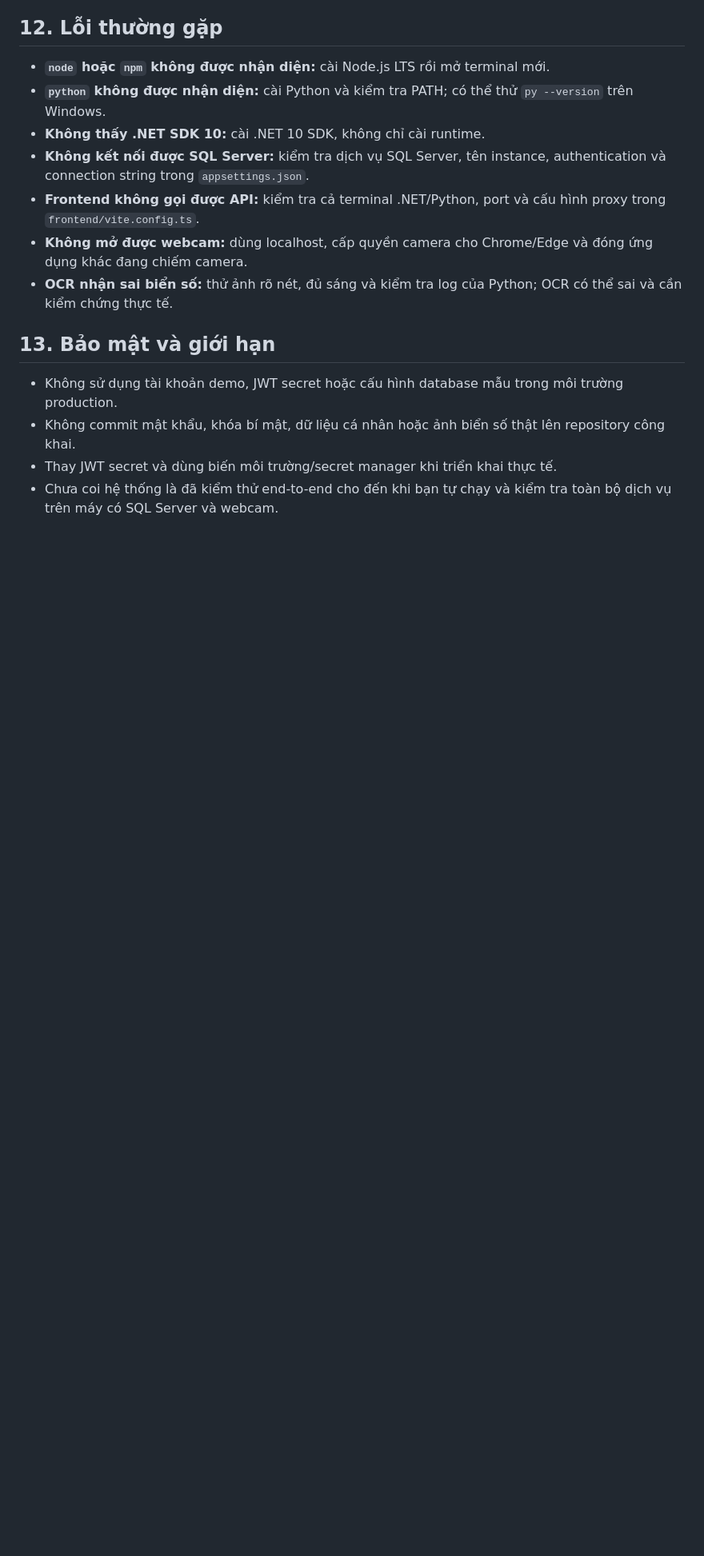
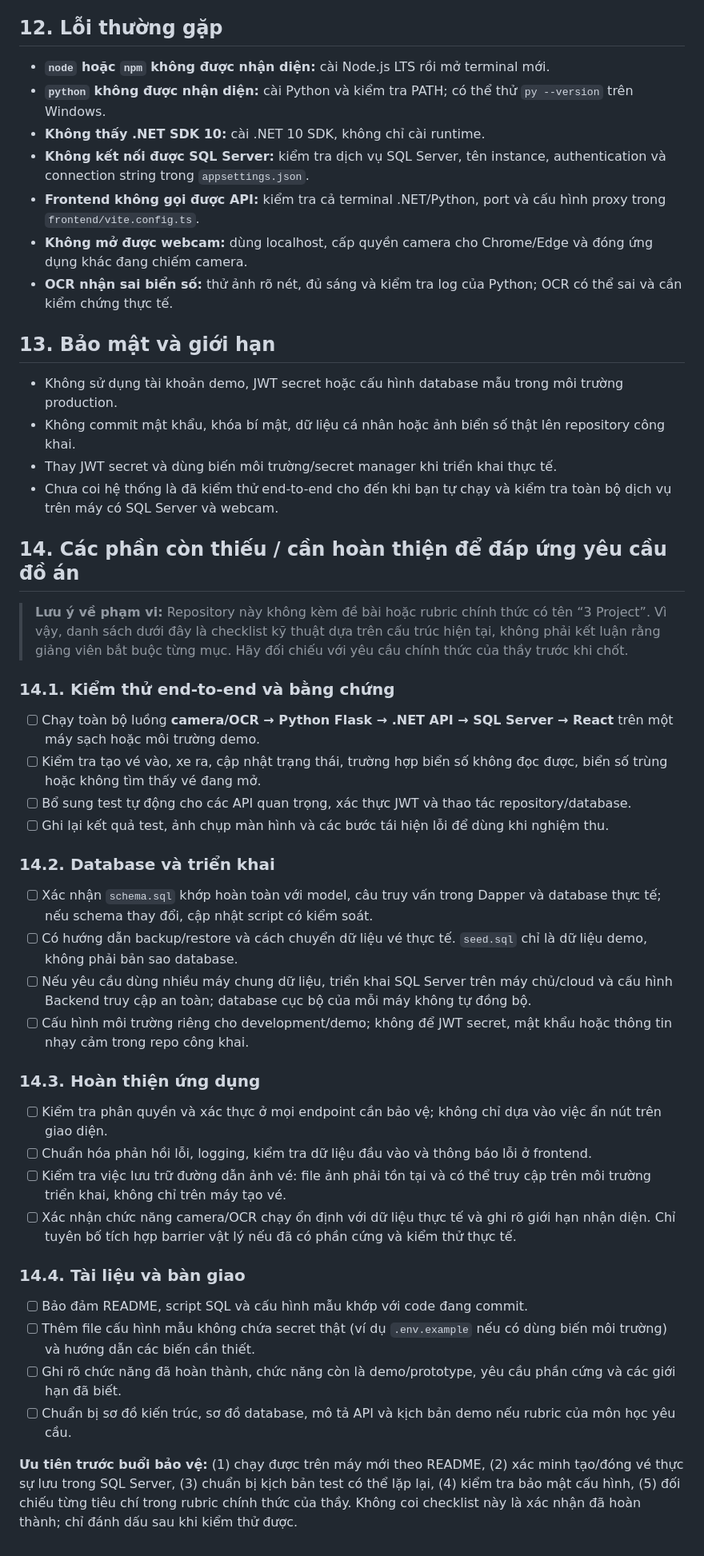
Before and after one commit to khoideptrai1410-wq/DEV-SMARTPARKING, a Markdown page: README.md, the part around one of its changes. Shown at 80% size. GitHub-like rendering; blank space fills up the shorter version.

```diff
--- a/README.md
+++ b/README.md
@@ -302,3 +289,38 @@ Các lệnh build chỉ xác minh từng phần ở mức tương ứng; cần c
 - Không commit mật khẩu, khóa bí mật, dữ liệu cá nhân hoặc ảnh biển số thật lên repository công khai.
 - Thay JWT secret và dùng biến môi trường/secret manager khi triển khai thực tế.
 - Chưa coi hệ thống là đã kiểm thử end-to-end cho đến khi bạn tự chạy và kiểm tra toàn bộ dịch vụ trên máy có SQL Server và webcam.
+
+
+## 14. Các phần còn thiếu / cần hoàn thiện để đáp ứng yêu cầu đồ án
+
+> **Lưu ý về phạm vi:** Repository này không kèm đề bài hoặc rubric chính thức có tên “3 Project”. Vì vậy, danh sách dưới đây là checklist kỹ thuật dựa trên cấu trúc hiện tại, không phải kết luận rằng giảng viên bắt buộc từng mục. Hãy đối chiếu với yêu cầu chính thức của thầy trước khi chốt.
+
+### 14.1. Kiểm thử end-to-end và bằng chứng
+
+- [ ] Chạy toàn bộ luồng **camera/OCR → Python Flask → .NET API → SQL Server → React** trên một máy sạch hoặc môi trường demo.
+- [ ] Kiểm tra tạo vé vào, xe ra, cập nhật trạng thái, trường hợp biển số không đọc được, biển số trùng hoặc không tìm thấy vé đang mở.
+- [ ] Bổ sung test tự động cho các API quan trọng, xác thực JWT và thao tác repository/database.
+- [ ] Ghi lại kết quả test, ảnh chụp màn hình và các bước tái hiện lỗi để dùng khi nghiệm thu.
+
+### 14.2. Database và triển khai
+
+- [ ] Xác nhận `schema.sql` khớp hoàn toàn với model, câu truy vấn trong Dapper và database thực tế; nếu schema thay đổi, cập nhật script có kiểm soát.
+- [ ] Có hướng dẫn backup/restore và cách chuyển dữ liệu vé thực tế. `seed.sql` chỉ là dữ liệu demo, không phải bản sao database.
+- [ ] Nếu yêu cầu dùng nhiều máy chung dữ liệu, triển khai SQL Server trên máy chủ/cloud và cấu hình Backend truy cập an toàn; database cục bộ của mỗi máy không tự đồng bộ.
+- [ ] Cấu hình môi trường riêng cho development/demo; không để JWT secret, mật khẩu hoặc thông tin nhạy cảm trong repo công khai.
+
+### 14.3. Hoàn thiện ứng dụng
+
+- [ ] Kiểm tra phân quyền và xác thực ở mọi endpoint cần bảo vệ; không chỉ dựa vào việc ẩn nút trên giao diện.
+- [ ] Chuẩn hóa phản hồi lỗi, logging, kiểm tra dữ liệu đầu vào và thông báo lỗi ở frontend.
+- [ ] Kiểm tra việc lưu trữ đường dẫn ảnh vé: file ảnh phải tồn tại và có thể truy cập trên môi trường triển khai, không chỉ trên máy tạo vé.
+- [ ] Xác nhận chức năng camera/OCR chạy ổn định với dữ liệu thực tế và ghi rõ giới hạn nhận diện. Chỉ tuyên bố tích hợp barrier vật lý nếu đã có phần cứng và kiểm thử thực tế.
+
+### 14.4. Tài liệu và bàn giao
+
+- [ ] Bảo đảm README, script SQL và cấu hình mẫu khớp với code đang commit.
+- [ ] Thêm file cấu hình mẫu không chứa secret thật (ví dụ `.env.example` nếu có dùng biến môi trường) và hướng dẫn các biến cần thiết.
+- [ ] Ghi rõ chức năng đã hoàn thành, chức năng còn là demo/prototype, yêu cầu phần cứng và các giới hạn đã biết.
+- [ ] Chuẩn bị sơ đồ kiến trúc, sơ đồ database, mô tả API và kịch bản demo nếu rubric của môn học yêu cầu.
+
+**Ưu tiên trước buổi bảo vệ:** (1) chạy được trên máy mới theo README, (2) xác minh tạo/đóng vé thực sự lưu trong SQL Server, (3) chuẩn bị kịch bản test có thể lặp lại, (4) kiểm tra bảo mật cấu hình, (5) đối chiếu từng tiêu chí trong rubric chính thức của thầy. Không coi checklist này là xác nhận đã hoàn thành; chỉ đánh dấu sau khi kiểm thử được.
```
Also changed, not shown: other parts of README.md (+20 -33 lines).
